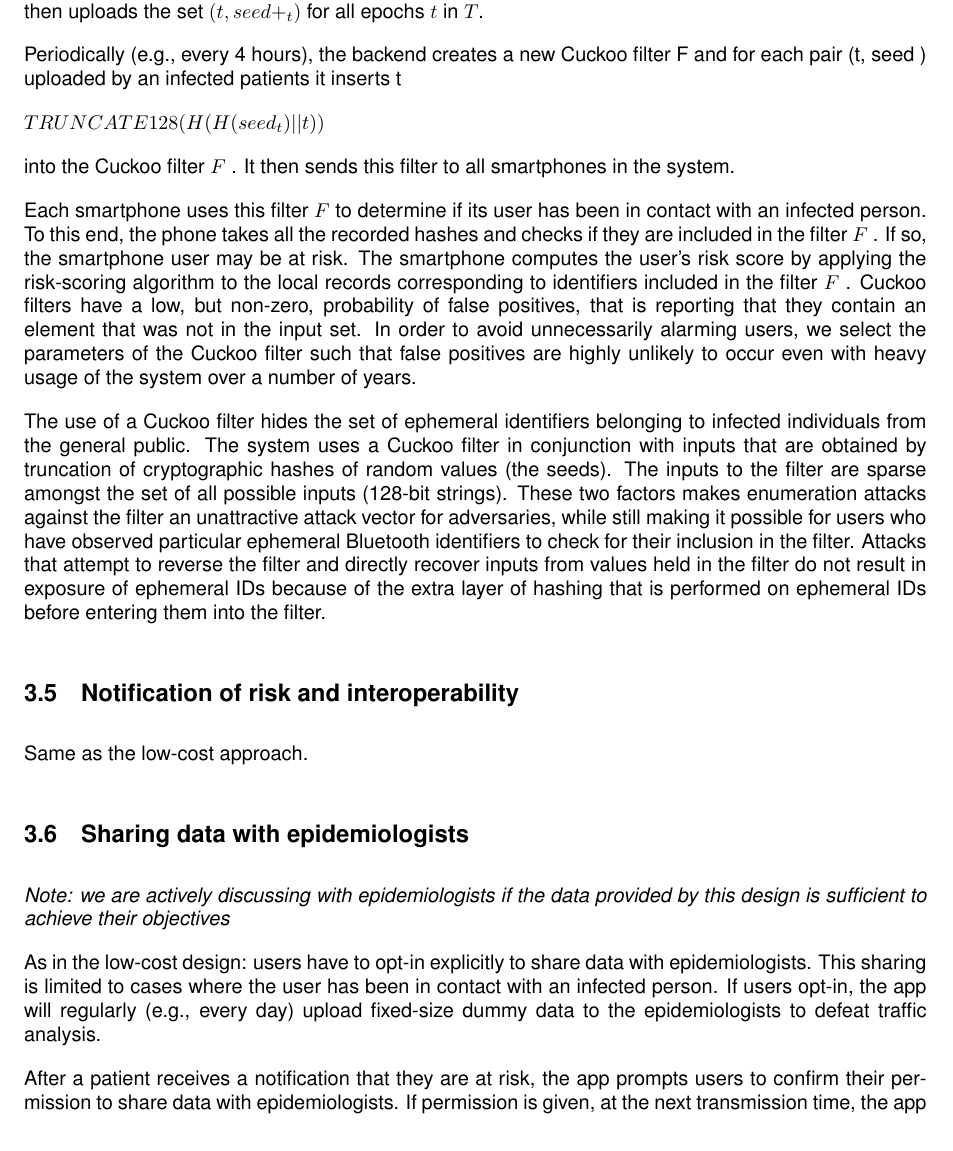
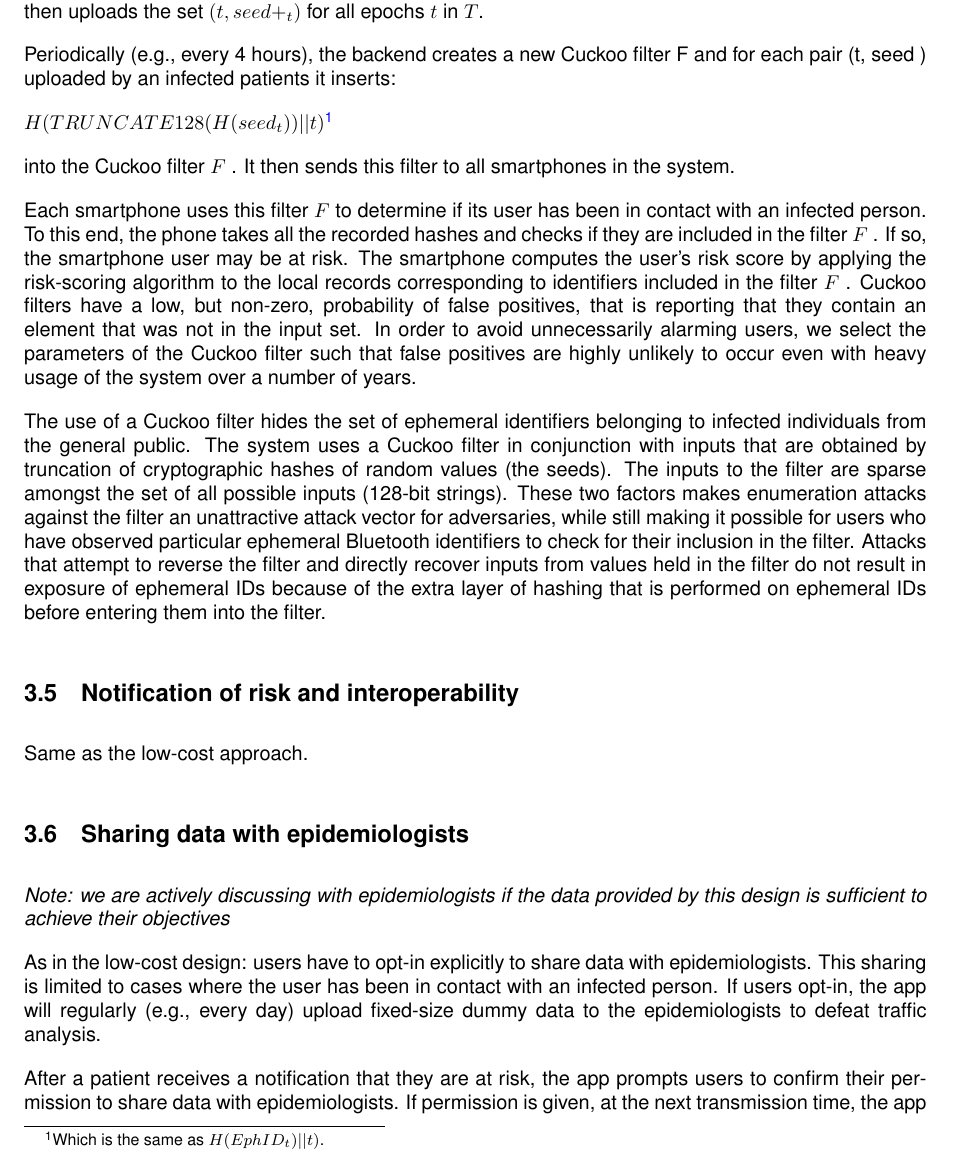
Before and after one commit to DP-3T/documents, a LaTeX document (src/latex/DP3T_white_paper.tex): part of page 14 of 25, cut so that both start at the same text. Compiled offline with pdfLaTeX.

Commit message:
Fix as per issue https://github.com/DP-3T/documents/issues/77

```diff
--- a/src/latex/DP3T_white_paper.tex
+++ b/src/latex/DP3T_white_paper.tex
@@ -398,9 +398,10 @@ We include the epoch  t in the hash to ensure that replaying an $EphID$ outside
 When patients are diagnosed, they upload a representation of the $EphID$s produced by the smartphone during the infectious window. Unlike the initial, low-cost approach, the patient first has the option to  redact their identifiers, by choosing the set of epochs  $T$ for which the patient wants to reveal their identifiers. For example, the patient may want to exclude monday morning and friday night. The phone then uploads the set  ${(t, seed+_t)  }$ for all epochs  $t $ in  $T$.
 
 Periodically (e.g., every 4 hours), the backend creates a new Cuckoo filter  F and for each
-pair  (t, seed  )  uploaded by an infected patients it inserts t
+pair  (t, seed  )  uploaded by an infected patients it inserts:
 
-$TRUNCATE128(H(H(seed _t  )||t))$
+$H( TRUNCATE128( H( seed_t ) ) || t )$\footnote{Which is the same as $H(EphID_t) || t)$.}
+
 
 into the Cuckoo filter  $F$ . It then sends this filter to all smartphones in the system.
 
```
Also changed, not shown: src/latex/DP3T_white_paper.pdf.
